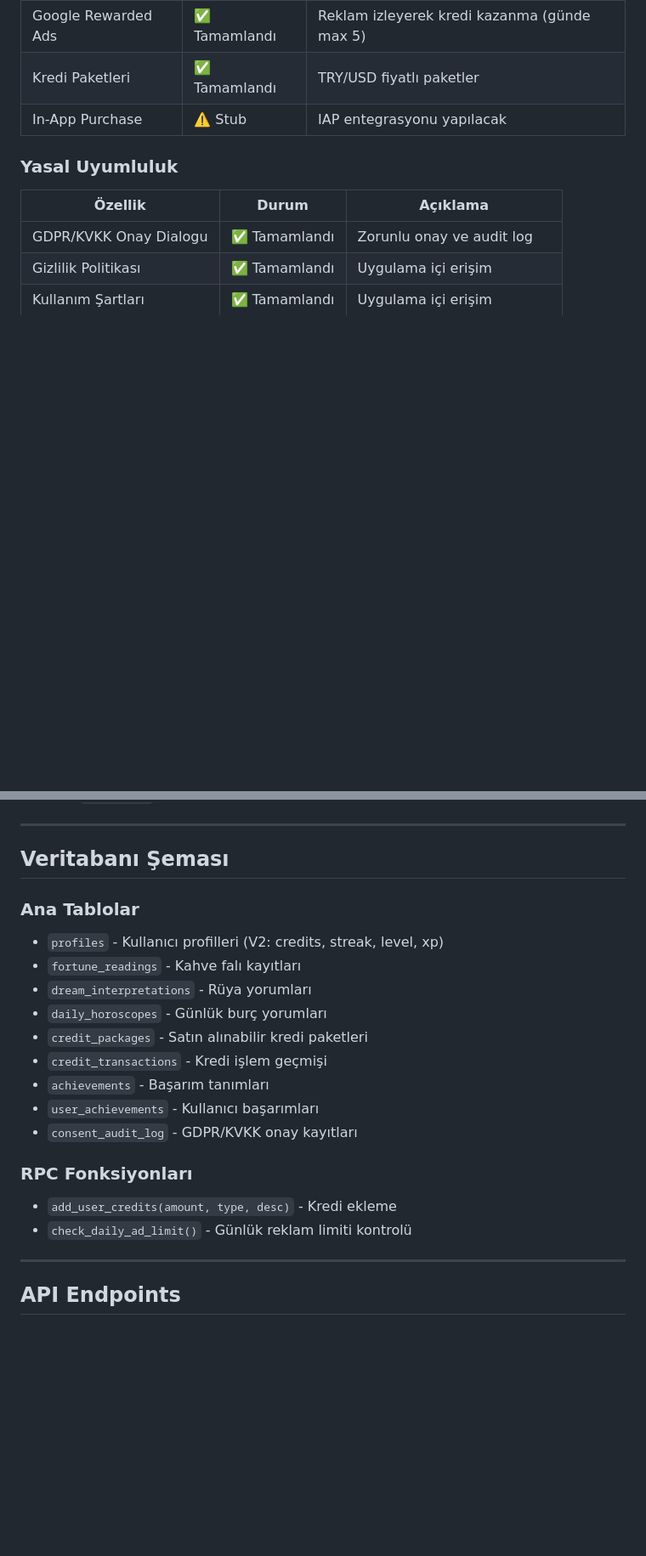
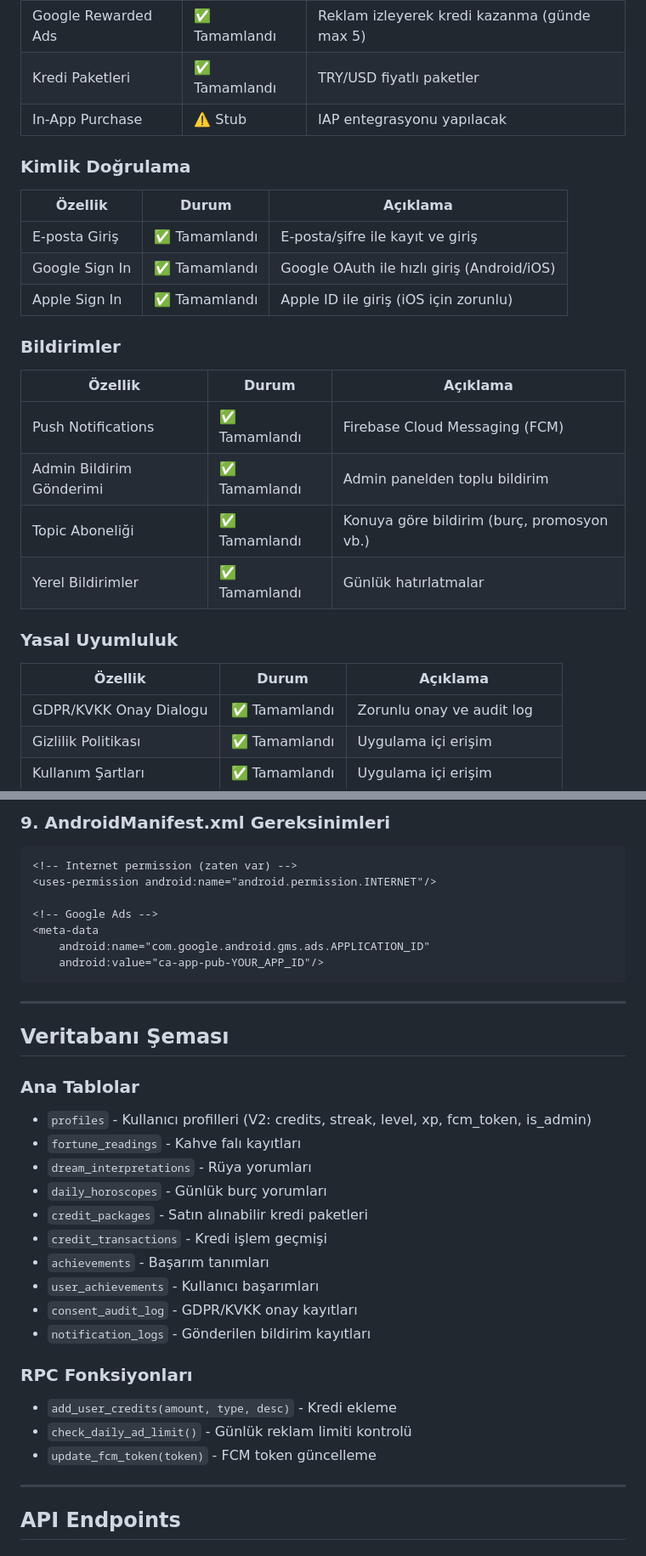
Before and after one commit to yalpyy/Fal-Astro, a Markdown page: README.md, 2 parts joined by grey strips. Shown at 85% size. Rendered like a GitHub page; blank space fills up the shorter version.

````diff
--- a/README.md
+++ b/README.md
@@ -44,6 +44,23 @@ Kahve falı, rüya yorumu ve kişiye özel astroloji uygulaması. Flutter + Supa
 | Kredi Paketleri | ✅ Tamamlandı | TRY/USD fiyatlı paketler |
 | In-App Purchase | ⚠️ Stub | IAP entegrasyonu yapılacak |
 
+### Kimlik Doğrulama
+
+| Özellik | Durum | Açıklama |
+|---------|-------|----------|
+| E-posta Giriş | ✅ Tamamlandı | E-posta/şifre ile kayıt ve giriş |
+| Google Sign In | ✅ Tamamlandı | Google OAuth ile hızlı giriş (Android/iOS) |
+| Apple Sign In | ✅ Tamamlandı | Apple ID ile giriş (iOS için zorunlu) |
+
+### Bildirimler
+
+| Özellik | Durum | Açıklama |
+|---------|-------|----------|
+| Push Notifications | ✅ Tamamlandı | Firebase Cloud Messaging (FCM) |
+| Admin Bildirim Gönderimi | ✅ Tamamlandı | Admin panelden toplu bildirim |
+| Topic Aboneliği | ✅ Tamamlandı | Konuya göre bildirim (burç, promosyon vb.) |
+| Yerel Bildirimler | ✅ Tamamlandı | Günlük hatırlatmalar |
+
 ### Yasal Uyumluluk
 
 | Özellik | Durum | Açıklama |
@@ -229,10 +330,22 @@ supabase secrets set LLM_PROVIDER=openai
+### 9. AndroidManifest.xml Gereksinimleri
+
+```xml
+<!-- Internet permission (zaten var) -->
+<uses-permission android:name="android.permission.INTERNET"/>
+
+<!-- Google Ads -->
+<meta-data
+    android:name="com.google.android.gms.ads.APPLICATION_ID"
+    android:value="ca-app-pub-YOUR_APP_ID"/>
+```
+
 ---
 
 ## Veritabanı Şeması
 
 ### Ana Tablolar
 
-- `profiles` - Kullanıcı profilleri (V2: credits, streak, level, xp)
+- `profiles` - Kullanıcı profilleri (V2: credits, streak, level, xp, fcm_token, is_admin)
 - `fortune_readings` - Kahve falı kayıtları
 - `dream_interpretations` - Rüya yorumları
 - `daily_horoscopes` - Günlük burç yorumları
@@ -241,11 +354,13 @@ supabase secrets set LLM_PROVIDER=openai
 - `achievements` - Başarım tanımları
 - `user_achievements` - Kullanıcı başarımları
 - `consent_audit_log` - GDPR/KVKK onay kayıtları
+- `notification_logs` - Gönderilen bildirim kayıtları
 
 ### RPC Fonksiyonları
 
 - `add_user_credits(amount, type, desc)` - Kredi ekleme
 - `check_daily_ad_limit()` - Günlük reklam limiti kontrolü
+- `update_fcm_token(token)` - FCM token güncelleme
 
 ---
 
````
Also changed, not shown: other parts of README.md (+94 -9 lines).
